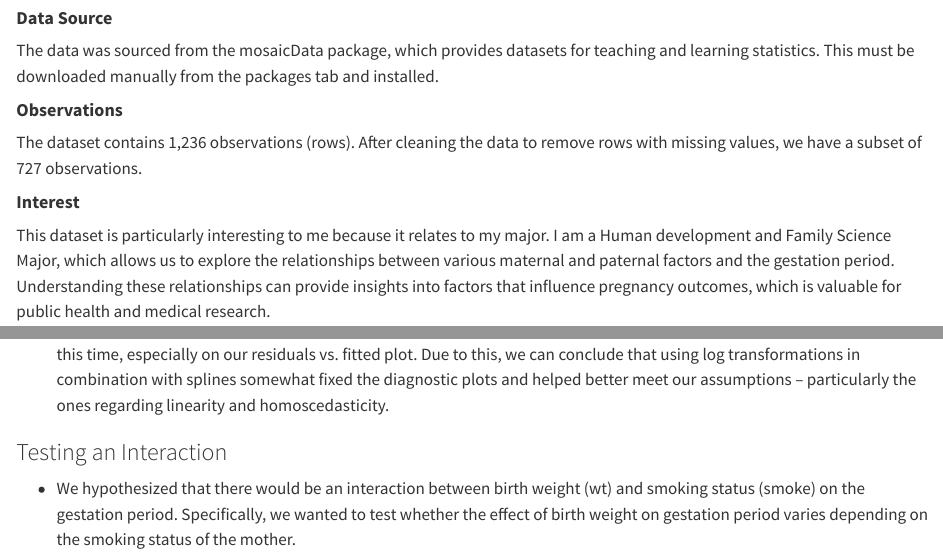
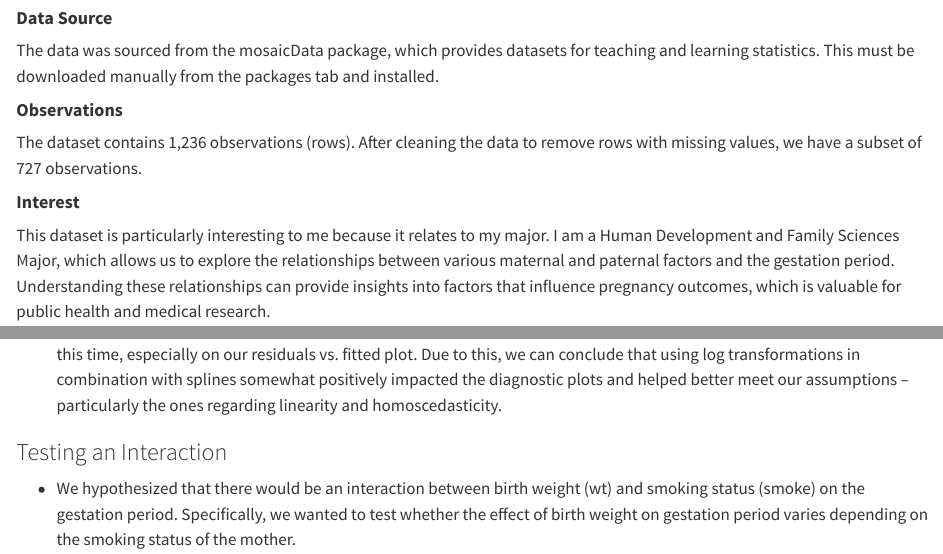
Before and after one commit to pwoods2/statistics-final, a Quarto document (SDS Project (1).qmd): the page in a window 1100 px wide, from 580 px down, and a second part further down, joined at a grey line. Rendered offline with R 4.5, knitr and Pandoc in place of Quarto, with nearby package versions; some code elsewhere in the file could not run offline; long lines of code are wrapped.

Commit message:
Update SDS Project (1).qmd
Edited some words.

````diff
--- a/SDS Project (1).qmd
+++ b/SDS Project (1).qmd
@@ -39,7 +39,7 @@ The dataset contains 1,236 observations (rows). After cleaning the data to remov
 
 #### **Interest**
 
-This dataset is particularly interesting to me because it relates to my major. I am a Human development and Family Science Major, which allows us to explore the relationships between various maternal and paternal factors and the gestation period. Understanding these relationships can provide insights into factors that influence pregnancy outcomes, which is valuable for public health and medical research.
+This dataset is particularly interesting to me because it relates to my major. I am a Human Development and Family Sciences Major, which allows us to explore the relationships between various maternal and paternal factors and the gestation period. Understanding these relationships can provide insights into factors that influence pregnancy outcomes, which is valuable for public health and medical research.
 
 ## Research Questions
 
@@ -212,7 +212,7 @@ gestation_log_bs_lm <- lm(log(gestation) ~ bs(log(wt), df = 4) + smoke + bs(log(
 autoplot(gestation_log_bs_lm)
 ```
 
--   We then used splines on the same variables that we performed log transformations on, with quite significant improvement this time, especially on our residuals vs. fitted plot. Due to this, we can conclude that using log transformations in combination with splines somewhat fixed the diagnostic plots and helped better meet our assumptions – particularly the ones regarding linearity and homoscedasticity.
+-   We then used splines on the same variables that we performed log transformations on, with quite significant improvement this time, especially on our residuals vs. fitted plot. Due to this, we can conclude that using log transformations in combination with splines somewhat positively impacted the diagnostic plots and helped better meet our assumptions – particularly the ones regarding linearity and homoscedasticity.
 
 ### Testing an Interaction
 
````
